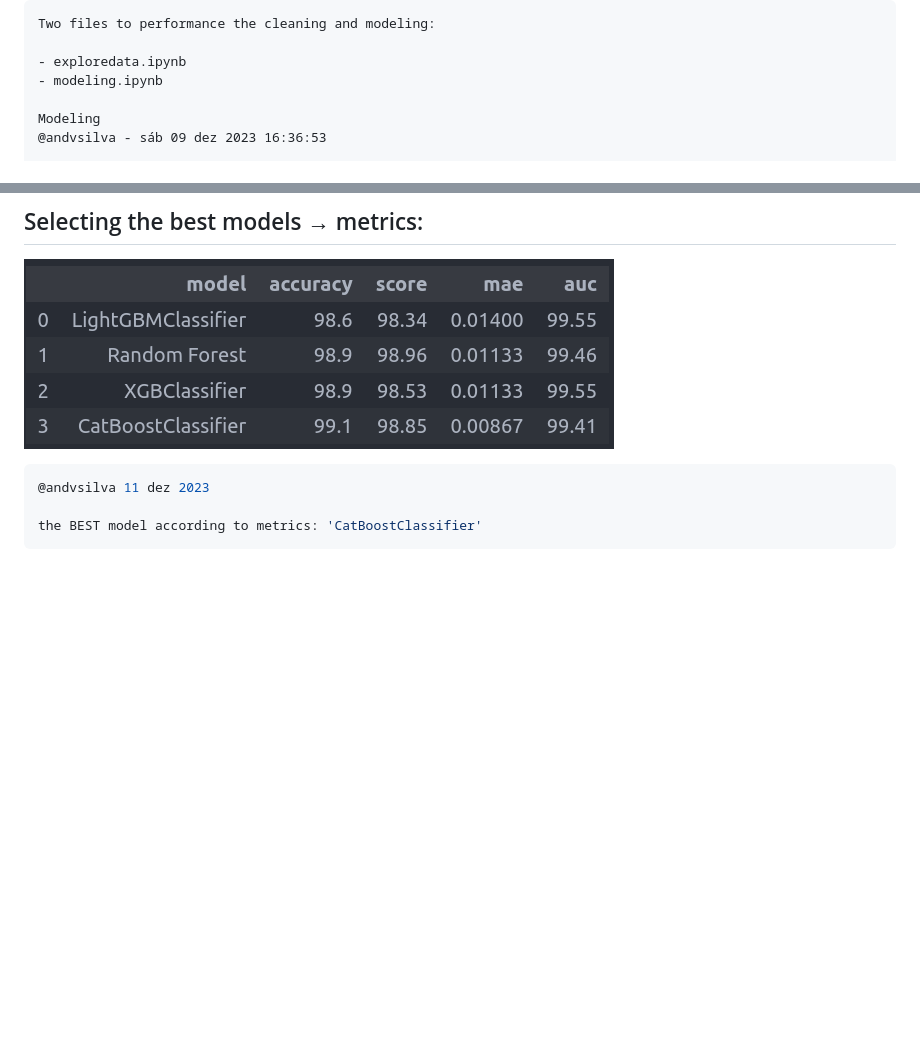
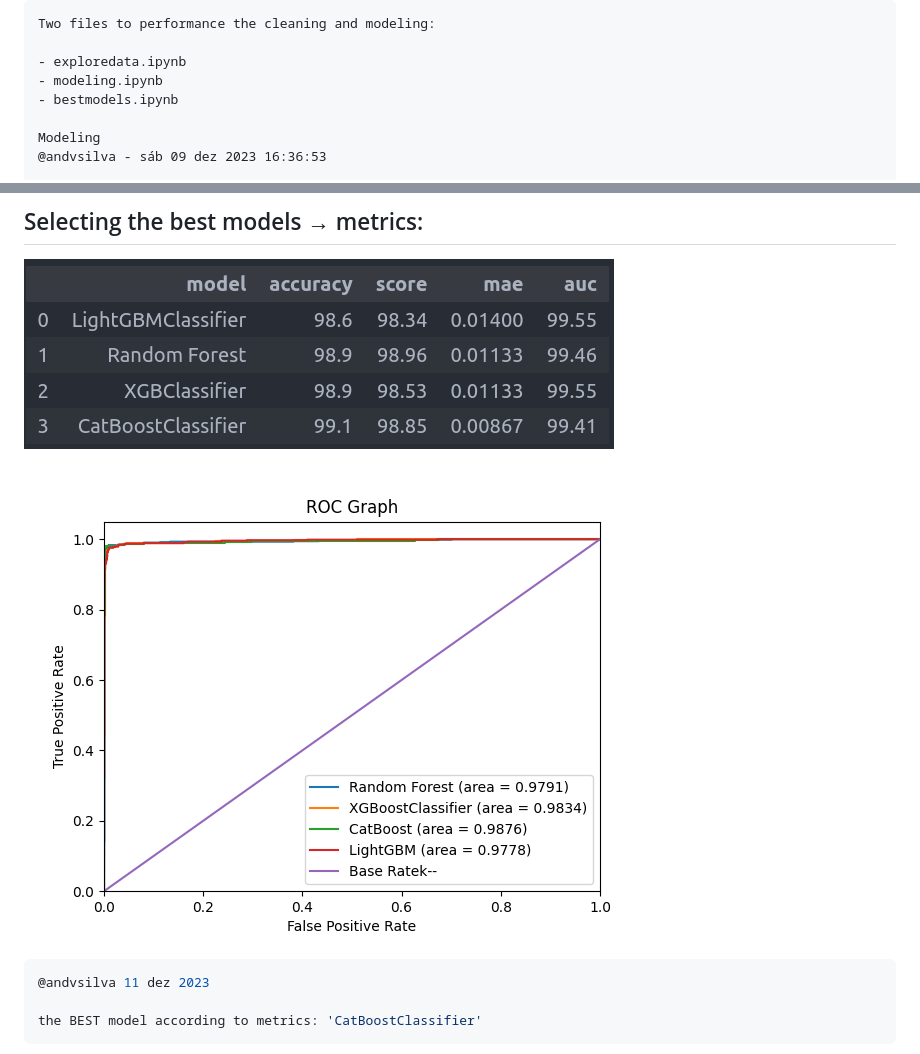
Before and after one commit to andvsilva/programming, a Markdown page: notebooks/README.md, 2 parts joined by grey strips. Rendered like a GitHub page; blank space fills up the shorter version.

Commit message:
update readme with results

````diff
--- a/notebooks/README.md
+++ b/notebooks/README.md
@@ -48,6 +48,7 @@ Two files to performance the cleaning and modeling:
 
 - exploredata.ipynb
 - modeling.ipynb
+- bestmodels.ipynb
 
 Modeling
 @andvsilva - sáb 09 dez 2023 16:36:53
@@ -142,6 +143,8 @@ Keras is not so good yet!
 
 ![](../notebooks/images/modelmetrics.png)
 
+![](../notebooks/images/roc_curve_bestmodels.png)
+
 ```bash
 @andvsilva 11 dez 2023
 
````
